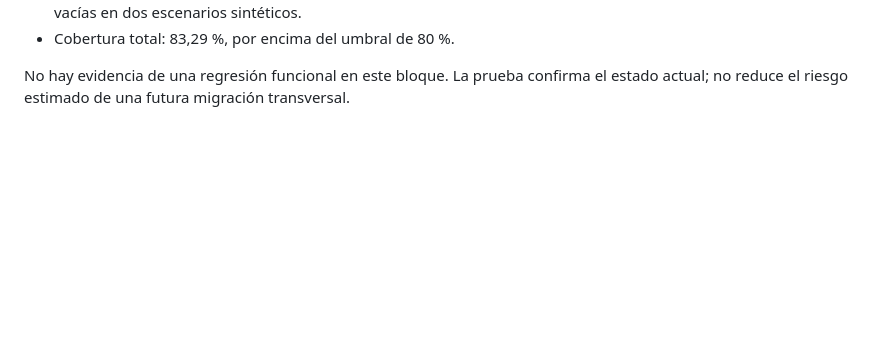
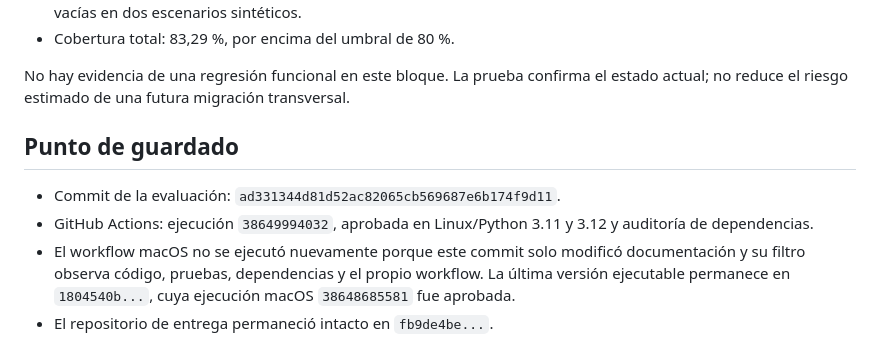
Before and after one commit to indio21/TPScouting, a Markdown page: docs/revision_octubre_2026/cierre_bloque_7_application_factory_2026-10-14.md, the part around the change. Rendered like a GitHub page; blank space fills up the shorter version.

```diff
--- a/docs/revision_octubre_2026/cierre_bloque_7_application_factory_2026-10-14.md
+++ b/docs/revision_octubre_2026/cierre_bloque_7_application_factory_2026-10-14.md
@@ -104,3 +104,14 @@ operativos previos a cualquier uso de datos reales de menores.
 
 No hay evidencia de una regresión funcional en este bloque. La prueba confirma el
 estado actual; no reduce el riesgo estimado de una futura migración transversal.
+
+## Punto de guardado
+
+- Commit de la evaluación: `ad331344d81d52ac82065cb569687e6b174f9d11`.
+- GitHub Actions: ejecución `38649994032`, aprobada en Linux/Python 3.11 y 3.12
+  y auditoría de dependencias.
+- El workflow macOS no se ejecutó nuevamente porque este commit solo modificó
+  documentación y su filtro observa código, pruebas, dependencias y el propio
+  workflow. La última versión ejecutable permanece en `1804540b...`, cuya
+  ejecución macOS `38648685581` fue aprobada.
+- El repositorio de entrega permaneció intacto en `fb9de4be...`.
```
Also changed, not shown: docs/revision_octubre_2026/CONTEXTO_COMPACTO_CONTINUAR_2026-10-10.md (+3 -0 lines), docs/revision_octubre_2026/registro_bloques.md (+4 -0 lines).
